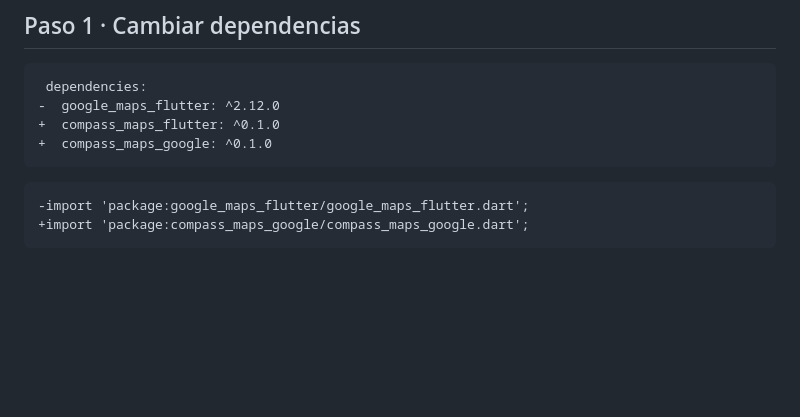
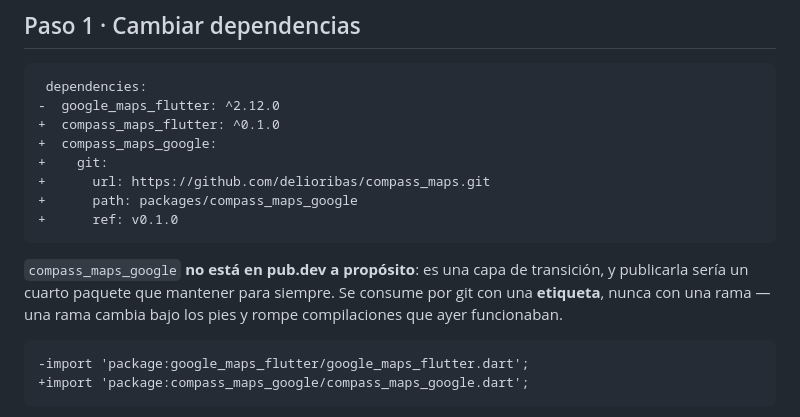
Before and after one commit to delioribas/nativ_maps, a Markdown page: doc/MIGRACION.md, the part around the change. GitHub-like rendering; blank space fills up the shorter version.

````diff
--- a/doc/MIGRACION.md
+++ b/doc/MIGRACION.md
@@ -12,8 +12,17 @@
  dependencies:
 -  google_maps_flutter: ^2.12.0
 +  compass_maps_flutter: ^0.1.0
-+  compass_maps_google: ^0.1.0
++  compass_maps_google:
++    git:
++      url: https://github.com/delioribas/compass_maps.git
++      path: packages/compass_maps_google
++      ref: v0.1.0
 ```
+
+`compass_maps_google` **no está en pub.dev a propósito**: es una capa de
+transición, y publicarla sería un cuarto paquete que mantener para siempre. Se
+consume por git con una **etiqueta**, nunca con una rama — una rama cambia bajo
+los pies y rompe compilaciones que ayer funcionaban.
 
 ```diff
 -import 'package:google_maps_flutter/google_maps_flutter.dart';
````
Also changed, not shown: AGENTS.md (+15 -3 lines).
